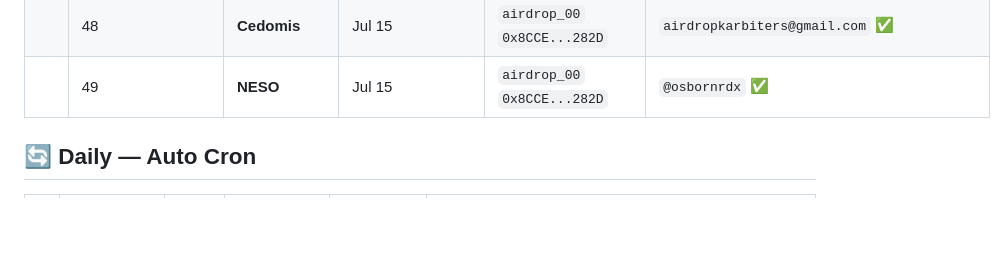
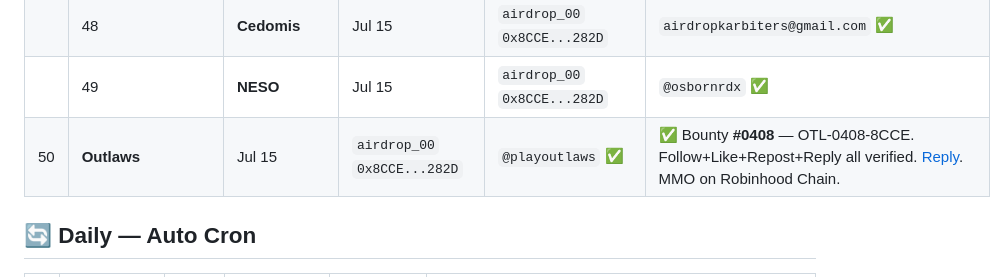
Before and after one commit to ayonclaw/airdrop-tracker, a Markdown page: projects.md, the part around the change. Rendered like a GitHub page; blank space fills up the shorter version.

Commit message:
auto-sync: 2026-07-15 16:00

```diff
--- a/projects.md
+++ b/projects.md
@@ -54,6 +54,7 @@
 | 47 | **Vlad Fun** | Jul 15 | `airdrop_00` `0x8CCE...282D` | `@osbornrdx` ✅ | ✅ All done — Wallet injected (ethers+EIP-6963) + X OAuth complete via cookie injection. Spot **#10395**, 10395 total waitlist. Ref: `VLAD-GDW58F`. 1 pt/sec forever. Backed by vlad.fun — "Take from the whales". |
 || 48 | **Cedomis** | Jul 15 | `airdrop_00` `0x8CCE...282D` | `airdropkarbiters@gmail.com` ✅ | ✅ All done — Google OAuth (MCP chrome), wallet injected (MetaMask via EIP-6963), daily PCedo claimed (5 PCedo), 5 quests started (Closed modal direct). Google cookies saved ke `google_cookies.json`. Quests: Fixed Quest Mechanics, Split Quest Mechanics, Arena Test Drop, Discover Scription, Rewards & Participation. |
 || 49 | **NESO** | Jul 15 | `airdrop_00` `0x8CCE...282D` | `@osbornrdx` ✅ | ✅ All done — Google Script POST `{"ok":true}`, React state bypass. 4 tasks: Follow+Like+Repost+Reply via CDP cookie injection. [Reply proof](https://x.com/osbornrdx/status/2077322080736231892). Graffiti NFT on Robinhood Chain. |
+| 50 | **Outlaws** | Jul 15 | `airdrop_00` `0x8CCE...282D` | `@playoutlaws` ✅ | ✅ Bounty **#0408** — OTL-0408-8CCE. Follow+Like+Repost+Reply all verified. [Reply](https://x.com/osbornrdx/status/2077418696033858018). MMO on Robinhood Chain. |
 
 ## 🔄 Daily — Auto Cron
 
```
